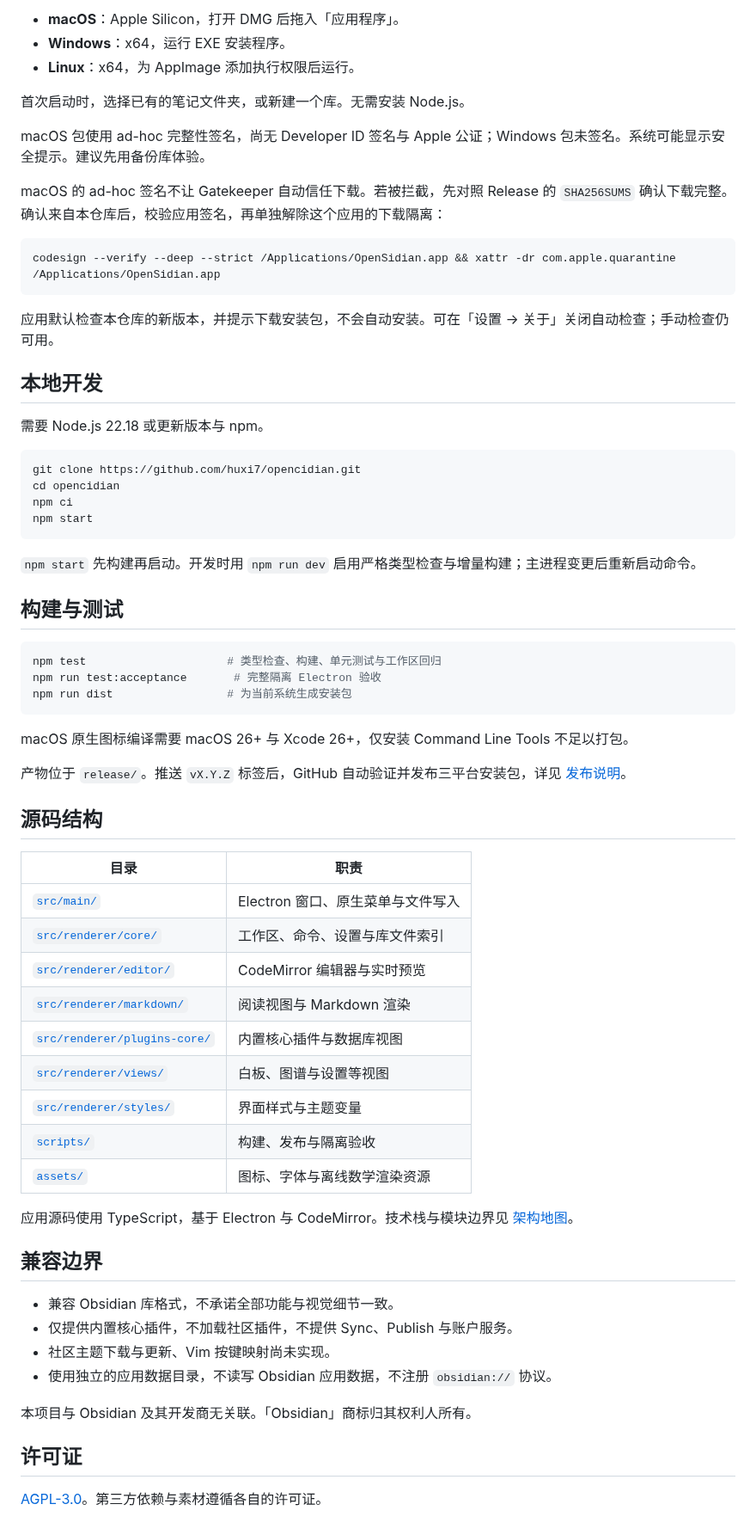
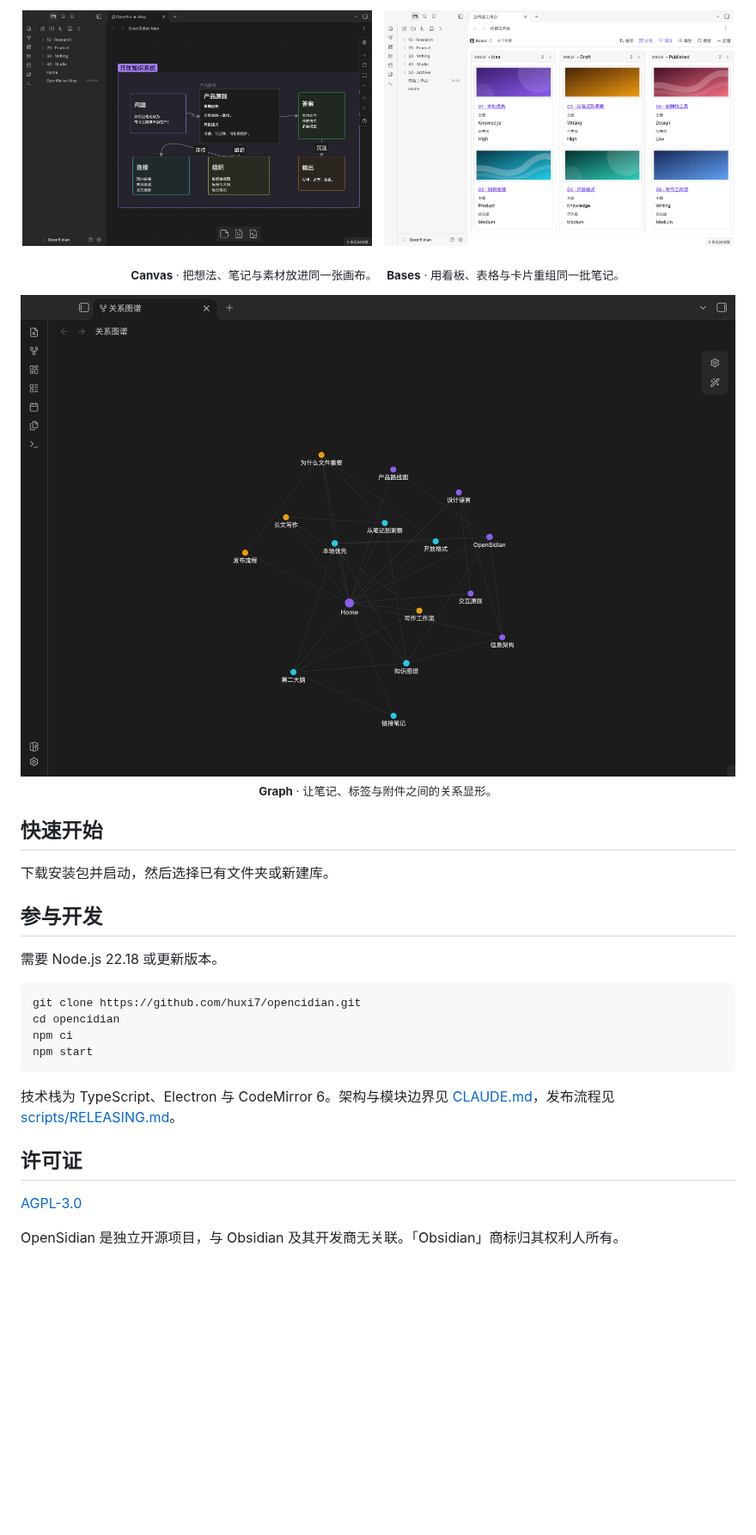
Before and after one commit to huxi7/opencidian, a Markdown page: README.md, the part around one of its changes. Shown at 86% size. Rendered like a GitHub page; pictures changed too: assets/readme/bases.png (added), assets/readme/canvas.png (added), assets/readme/graph.png (added); blank space fills up the shorter version.

Commit message:
docs: 重做 README 产品展示
- 重构产品定位、下载、能力与快速开始\n- 添加 Markdown、Canvas、Bases、Graph 本地预览图\n- 清理旧版兼容边界与构建细节说明

````diff
--- a/README.md
+++ b/README.md
@@ -18,23 +44,29 @@
 
-- **macOS**：Apple Silicon，打开 DMG 后拖入「应用程序」。
-- **Windows**：x64，运行 EXE 安装程序。
-- **Linux**：x64，为 AppImage 添加执行权限后运行。
+<p align="center">
+  <a href="assets/readme/canvas.png"><img src="assets/readme/canvas.png" width="49%" alt="OpenSidian Canvas 白板"></a>
+  &nbsp;
+  <a href="assets/readme/bases.png"><img src="assets/readme/bases.png" width="49%" alt="OpenSidian Bases 看板"></a>
+</p>
 
-首次启动时，选择已有的笔记文件夹，或新建一个库。无需安装 Node.js。
+<p align="center">
+  <sub><strong>Canvas</strong> · 把想法、笔记与素材放进同一张画布。&nbsp;&nbsp; <strong>Bases</strong> · 用看板、表格与卡片重组同一批笔记。</sub>
+</p>
 
-macOS 包使用 ad-hoc 完整性签名，尚无 Developer ID 签名与 Apple 公证；Windows 包未签名。系统可能显示安全提示。建议先用备份库体验。
+<p align="center">
+  <a href="assets/readme/graph.png">
+    <img src="assets/readme/graph.png" width="100%" alt="OpenSidian 关系图谱">
+  </a>
+  <br>
+  <sub><strong>Graph</strong> · 让笔记、标签与附件之间的关系显形。</sub>
+</p>
 
-macOS 的 ad-hoc 签名不让 Gatekeeper 自动信任下载。若被拦截，先对照 Release 的 `SHA256SUMS` 确认下载完整。确认来自本仓库后，校验应用签名，再单独解除这个应用的下载隔离：
+## 快速开始
 
-```sh
-codesign --verify --deep --strict /Applications/OpenSidian.app && xattr -dr com.apple.quarantine /Applications/OpenSidian.app
-```
+下载安装包并启动，然后选择已有文件夹或新建库。
 
-应用默认检查本仓库的新版本，并提示下载安装包，不会自动安装。可在「设置 → 关于」关闭自动检查；手动检查仍可用。
+## 参与开发
 
-## 本地开发
-
-需要 Node.js 22.18 或更新版本与 npm。
+需要 Node.js 22.18 或更新版本。
 
 ```sh
 git clone https://github.com/huxi7/opencidian.git
@@ -43,45 +75,10 @@ npm ci
 npm start
 ```
 
-`npm start` 先构建再启动。开发时用 `npm run dev` 启用严格类型检查与增量构建；主进程变更后重新启动命令。
-
-## 构建与测试
-
-```sh
-npm test                     # 类型检查、构建、单元测试与工作区回归
-npm run test:acceptance       # 完整隔离 Electron 验收
-npm run dist                 # 为当前系统生成安装包
-```
-
-macOS 原生图标编译需要 macOS 26+ 与 Xcode 26+，仅安装 Command Line Tools 不足以打包。
-
-产物位于 `release/`。推送 `vX.Y.Z` 标签后，GitHub 自动验证并发布三平台安装包，详见 [发布说明](scripts/RELEASING.md)。
-
-## 源码结构
-
-| 目录 | 职责 |
-| --- | --- |
-| [`src/main/`](src/main/) | Electron 窗口、原生菜单与文件写入 |
-| [`src/renderer/core/`](src/renderer/core/) | 工作区、命令、设置与库文件索引 |
-| [`src/renderer/editor/`](src/renderer/editor/) | CodeMirror 编辑器与实时预览 |
-| [`src/renderer/markdown/`](src/renderer/markdown/) | 阅读视图与 Markdown 渲染 |
-| [`src/renderer/plugins-core/`](src/renderer/plugins-core/) | 内置核心插件与数据库视图 |
-| [`src/renderer/views/`](src/renderer/views/) | 白板、图谱与设置等视图 |
-| [`src/renderer/styles/`](src/renderer/styles/) | 界面样式与主题变量 |
-| [`scripts/`](scripts/) | 构建、发布与隔离验收 |
-| [`assets/`](assets/) | 图标、字体与离线数学渲染资源 |
-
-应用源码使用 TypeScript，基于 Electron 与 CodeMirror。技术栈与模块边界见 [架构地图](CLAUDE.md)。
-
-## 兼容边界
-
-- 兼容 Obsidian 库格式，不承诺全部功能与视觉细节一致。
-- 仅提供内置核心插件，不加载社区插件，不提供 Sync、Publish 与账户服务。
-- 社区主题下载与更新、Vim 按键映射尚未实现。
-- 使用独立的应用数据目录，不读写 Obsidian 应用数据，不注册 `obsidian://` 协议。
-
-本项目与 Obsidian 及其开发商无关联。「Obsidian」商标归其权利人所有。
+技术栈为 TypeScript、Electron 与 CodeMirror 6。架构与模块边界见 [CLAUDE.md](CLAUDE.md)，发布流程见 [scripts/RELEASING.md](scripts/RELEASING.md)。
 
 ## 许可证
 
-[AGPL-3.0](LICENSE)。第三方依赖与素材遵循各自的许可证。
+[AGPL-3.0](LICENSE)
+
+OpenSidian 是独立开源项目，与 Obsidian 及其开发商无关联。「Obsidian」商标归其权利人所有。
````
Also changed, not shown: other parts of README.md (+37 -11 lines), CLAUDE.md (+2 -2 lines), assets/CLAUDE.md (+1 -0 lines), assets/readme/CLAUDE.md (added, +12 -0 lines), assets/readme/editor.png (added).
